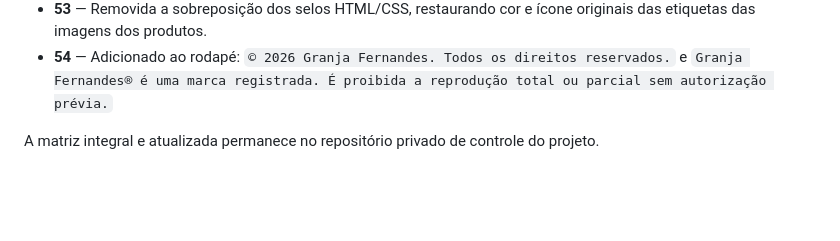
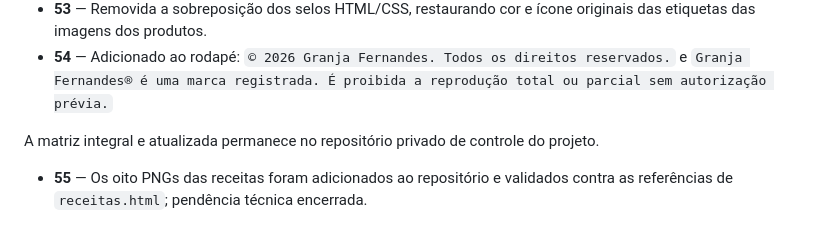
Before and after one commit to ibiblioconstantine/site-granjafernandes, a Markdown page: docs/CONTROLE_PENDENCIAS.md, the part around the change. Drawn GitHub-style; blank space fills up the shorter version.

Commit message:
GF-DOC-019: encerra pendência das imagens das receitas

```diff
--- a/docs/CONTROLE_PENDENCIAS.md
+++ b/docs/CONTROLE_PENDENCIAS.md
@@ -86,3 +86,5 @@ https://github.com/ibiblioconstantine/site-granjafernandes-interno
 - **54** — Adicionado ao rodapé: `© 2026 Granja Fernandes. Todos os direitos reservados.` e `Granja Fernandes® é uma marca registrada. É proibida a reprodução total ou parcial sem autorização prévia.`
 
 A matriz integral e atualizada permanece no repositório privado de controle do projeto.
+
+- **55** — Os oito PNGs das receitas foram adicionados ao repositório e validados contra as referências de `receitas.html`; pendência técnica encerrada.
```
